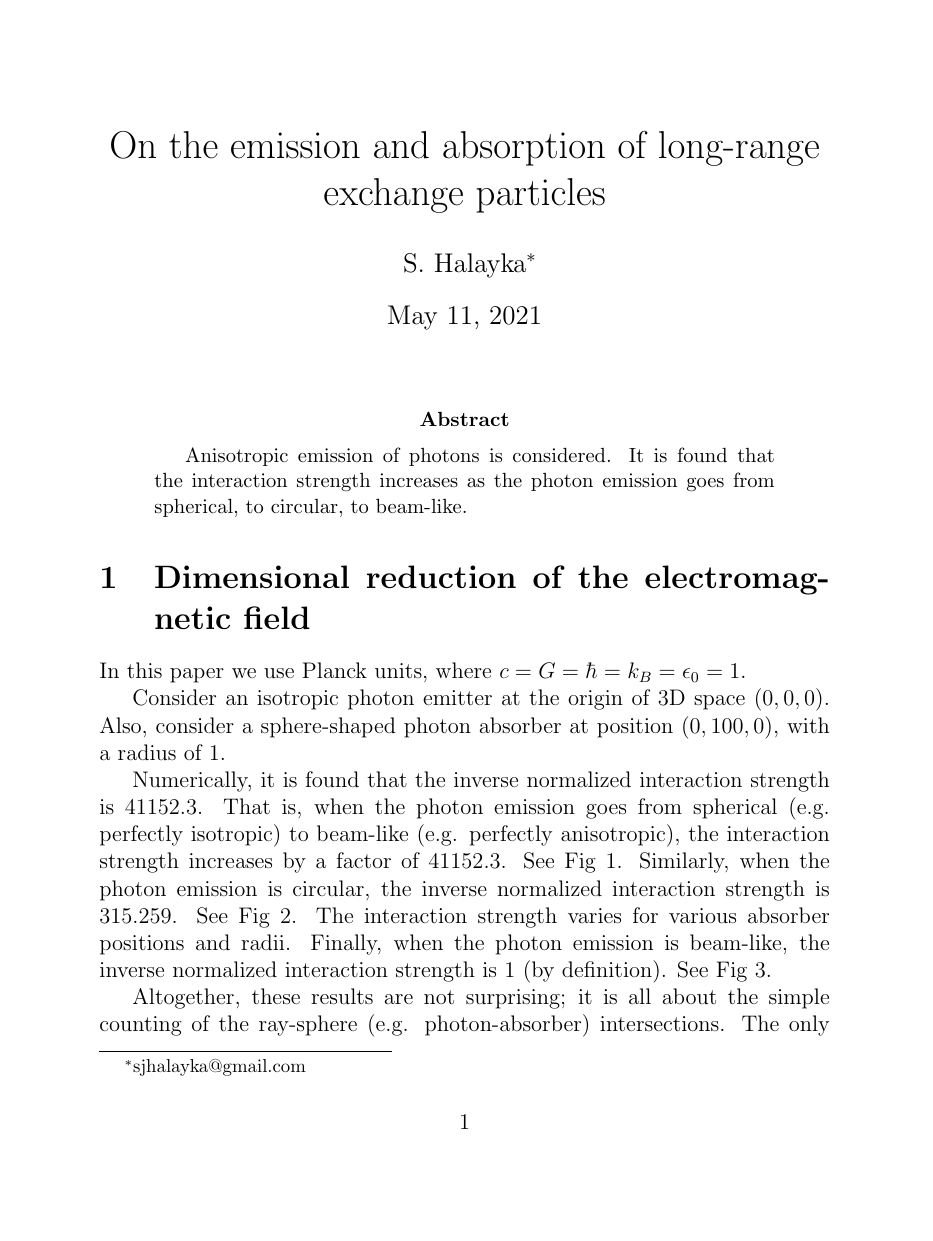
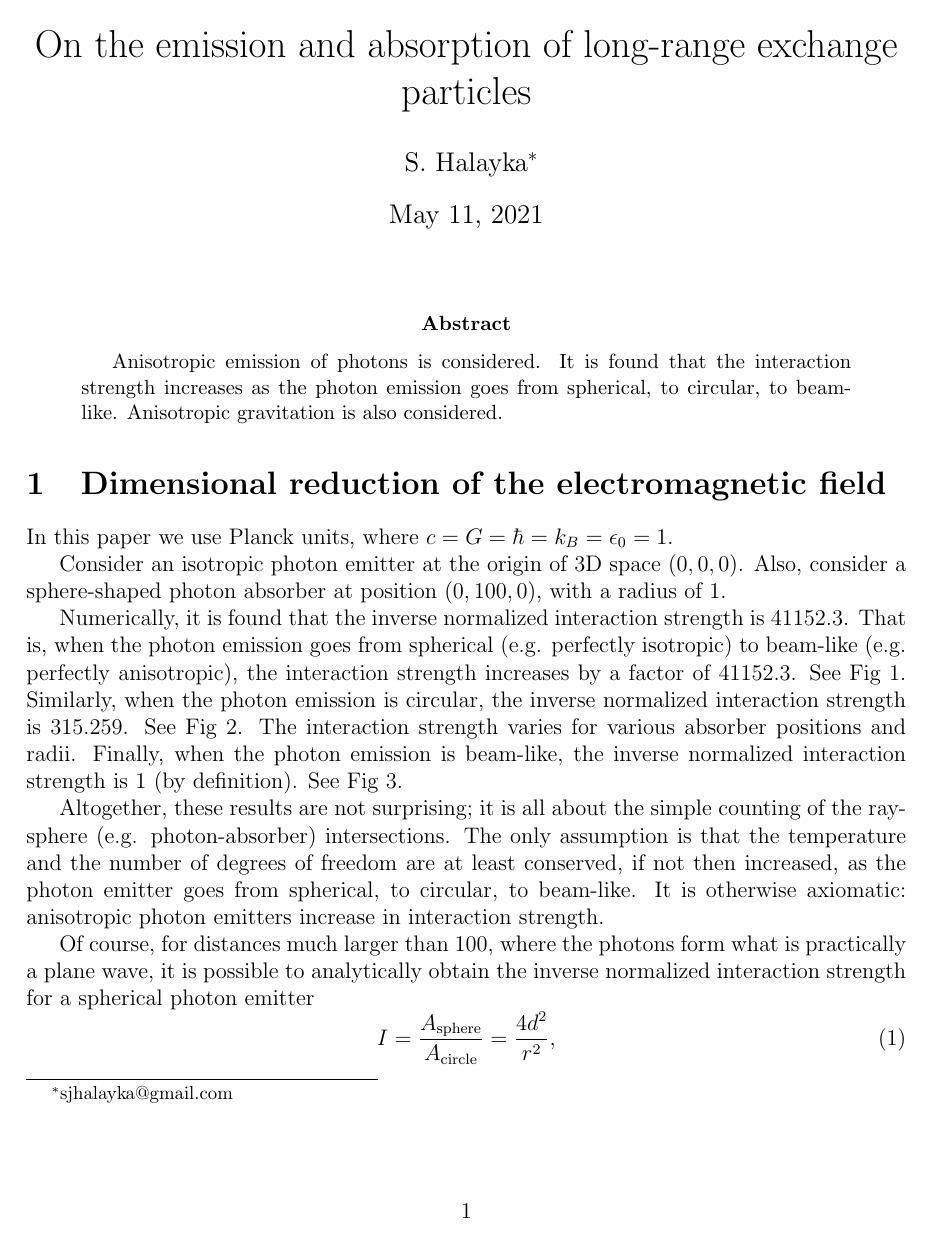
Before and after one commit to sjhalayka/papers, a LaTeX paper (particle/bezier_escape.tex): page 1 of 3. Compiled offline with pdfLaTeX.

Commit message:
Add files via upload

```diff
--- a/particle/bezier_escape.tex
+++ b/particle/bezier_escape.tex
@@ -15,7 +15,7 @@
 \usepackage{caption}
 \usepackage{subcaption}
 
-%\usepackage[margin=1in]{geometry}
+\usepackage[margin=1in]{geometry}
 %\doublespace
 \begin{document}
 
@@ -27,6 +27,7 @@
 \begin{abstract}
 Anisotropic emission of photons is considered.
 It is found that the interaction strength increases as the photon emission goes from spherical, to circular, to beam-like.
+Anisotropic gravitation is also considered.
 \end{abstract}
 
 
```
Also changed, not shown: particle/bezier_escape.pdf.
